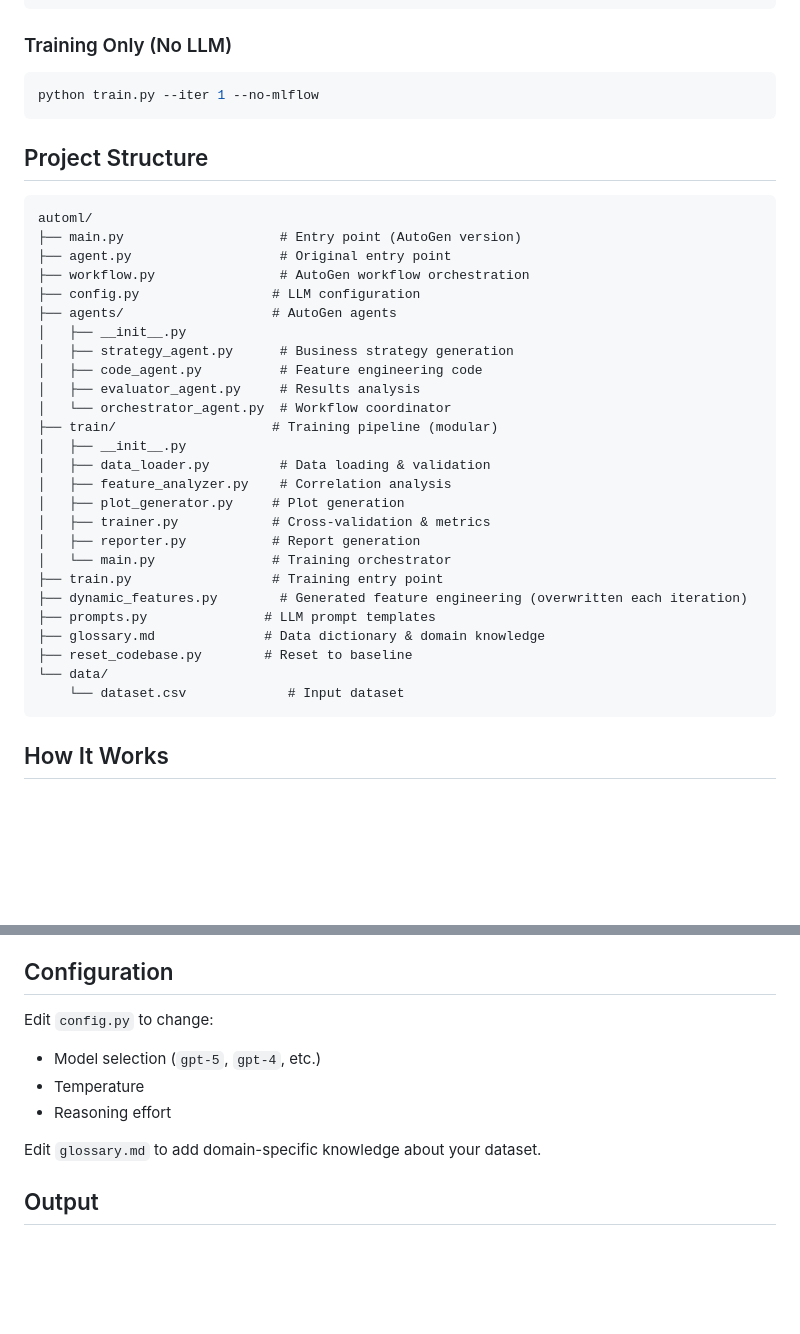
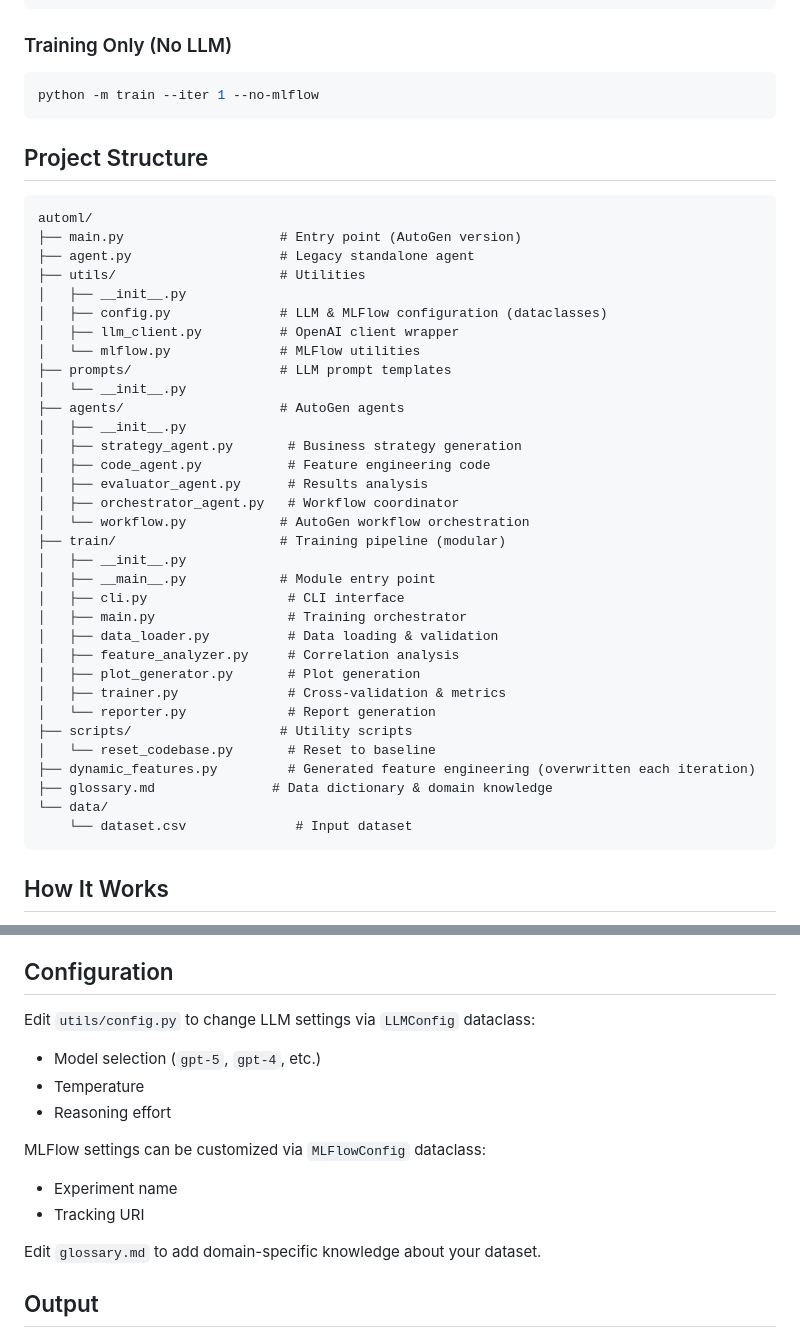
Before and after one commit to FrancescoI/autoLLml, a Markdown page: README.md, 2 parts joined by grey strips. Rendered like a GitHub page; blank space fills up the shorter version.

Commit message:
docs: update README with new project structure

````diff
--- a/README.md
+++ b/README.md
@@ -69,7 +69,7 @@ python main.py --iterations 10
 ### Training Only (No LLM)
 
 ```bash
-python train.py --iter 1 --no-mlflow
+python -m train --iter 1 --no-mlflow
 ```
 
 ## Project Structure
@@ -77,30 +77,37 @@ python train.py --iter 1 --no-mlflow
 ```
 automl/
 ├── main.py                    # Entry point (AutoGen version)
-├── agent.py                   # Original entry point
-├── workflow.py                # AutoGen workflow orchestration
-├── config.py                 # LLM configuration
-├── agents/                   # AutoGen agents
+├── agent.py                   # Legacy standalone agent
+├── utils/                     # Utilities
 │   ├── __init__.py
-│   ├── strategy_agent.py      # Business strategy generation
-│   ├── code_agent.py          # Feature engineering code
-│   ├── evaluator_agent.py     # Results analysis
-│   └── orchestrator_agent.py  # Workflow coordinator
-├── train/                    # Training pipeline (modular)
+│   ├── config.py              # LLM & MLFlow configuration (dataclasses)
+│   ├── llm_client.py          # OpenAI client wrapper
+│   └── mlflow.py              # MLFlow utilities
+├── prompts/                   # LLM prompt templates
+│   └── __init__.py
+├── agents/                    # AutoGen agents
 │   ├── __init__.py
-│   ├── data_loader.py         # Data loading & validation
-│   ├── feature_analyzer.py    # Correlation analysis
-│   ├── plot_generator.py     # Plot generation
-│   ├── trainer.py            # Cross-validation & metrics
-│   ├── reporter.py           # Report generation
-│   └── main.py               # Training orchestrator
-├── train.py                  # Training entry point
-├── dynamic_features.py        # Generated feature engineering (overwritten each iteration)
-├── prompts.py               # LLM prompt templates
-├── glossary.md              # Data dictionary & domain knowledge
-├── reset_codebase.py        # Reset to baseline
+│   ├── strategy_agent.py       # Business strategy generation
+│   ├── code_agent.py           # Feature engineering code
+│   ├── evaluator_agent.py      # Results analysis
+│   ├── orchestrator_agent.py   # Workflow coordinator
+│   └── workflow.py            # AutoGen workflow orchestration
+├── train/                     # Training pipeline (modular)
+│   ├── __init__.py
+│   ├── __main__.py            # Module entry point
+│   ├── cli.py                  # CLI interface
+│   ├── main.py                 # Training orchestrator
+│   ├── data_loader.py          # Data loading & validation
+│   ├── feature_analyzer.py     # Correlation analysis
+│   ├── plot_generator.py       # Plot generation
+│   ├── trainer.py              # Cross-validation & metrics
+│   └── reporter.py             # Report generation
+├── scripts/                   # Utility scripts
+│   └── reset_codebase.py       # Reset to baseline
+├── dynamic_features.py         # Generated feature engineering (overwritten each iteration)
+├── glossary.md               # Data dictionary & domain knowledge
 └── data/
-    └── dataset.csv             # Input dataset
+    └── dataset.csv              # Input dataset
 ```
 
 ## How It Works
@@ -114,10 +121,14 @@ automl/
 
 ## Configuration
 
-Edit `config.py` to change:
+Edit `utils/config.py` to change LLM settings via `LLMConfig` dataclass:
 - Model selection (`gpt-5`, `gpt-4`, etc.)
 - Temperature
 - Reasoning effort
+
+MLFlow settings can be customized via `MLFlowConfig` dataclass:
+- Experiment name
+- Tracking URI
 
 Edit `glossary.md` to add domain-specific knowledge about your dataset.
 
````
